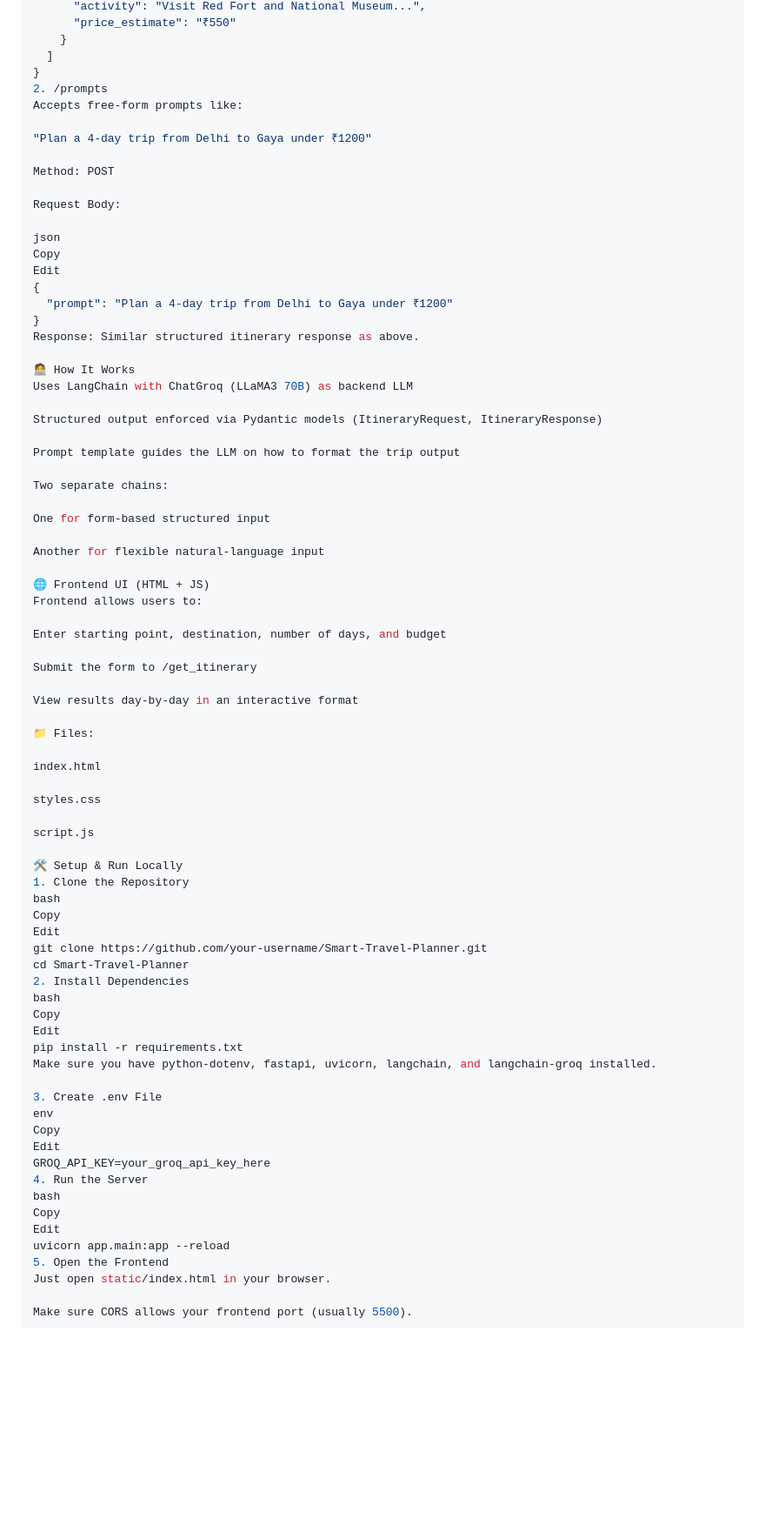
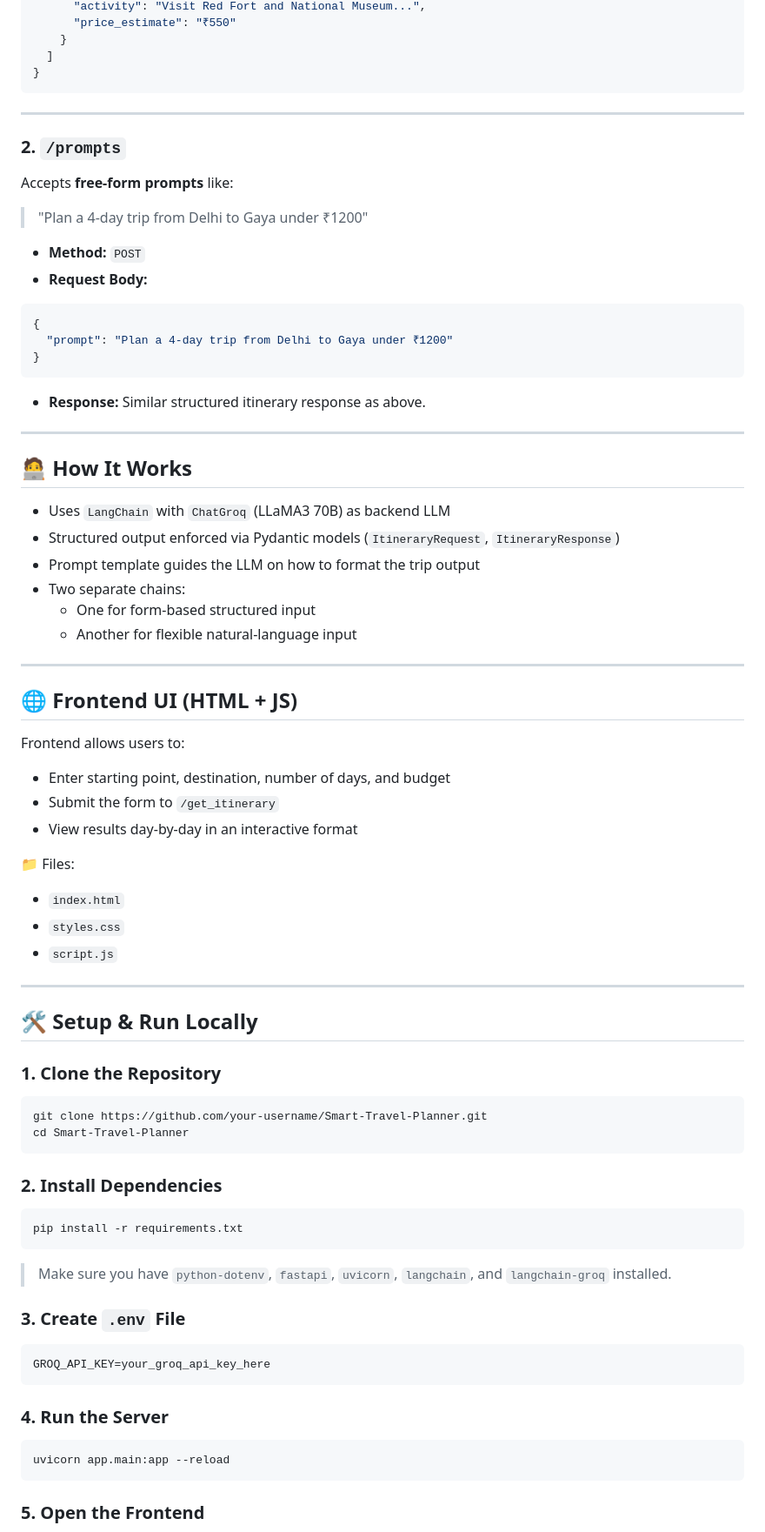
Before and after one commit to Adi-Raj007/Smart-Travel-Planner, a Markdown page: readme.md, the part around one of its changes. Shown at 87% size. GitHub-like rendering; blank space fills up the shorter version.

Commit message:
The readme file for phase 1

````diff
--- a/readme.md
+++ b/readme.md
@@ -62,79 +74,80 @@ Edit
     }
   ]
 }
-2. /prompts
-Accepts free-form prompts like:
+```
 
-"Plan a 4-day trip from Delhi to Gaya under ₹1200"
+---
 
-Method: POST
+### 2. `/prompts`
+Accepts **free-form prompts** like:
+> "Plan a 4-day trip from Delhi to Gaya under ₹1200"
 
-Request Body:
+- **Method:** `POST`
+- **Request Body:**
 
-json
-Copy
-Edit
+```json
 {
   "prompt": "Plan a 4-day trip from Delhi to Gaya under ₹1200"
 }
-Response: Similar structured itinerary response as above.
+```
 
-🧑‍💻 How It Works
-Uses LangChain with ChatGroq (LLaMA3 70B) as backend LLM
+- **Response:** Similar structured itinerary response as above.
 
-Structured output enforced via Pydantic models (ItineraryRequest, ItineraryResponse)
+---
 
-Prompt template guides the LLM on how to format the trip output
+## 🧑‍💻 How It Works
 
-Two separate chains:
+- Uses `LangChain` with `ChatGroq` (LLaMA3 70B) as backend LLM
+- Structured output enforced via Pydantic models (`ItineraryRequest`, `ItineraryResponse`)
+- Prompt template guides the LLM on how to format the trip output
+- Two separate chains:
+  - One for form-based structured input
+  - Another for flexible natural-language input
 
-One for form-based structured input
+---
 
-Another for flexible natural-language input
+## 🌐 Frontend UI (HTML + JS)
 
-🌐 Frontend UI (HTML + JS)
 Frontend allows users to:
-
-Enter starting point, destination, number of days, and budget
-
-Submit the form to /get_itinerary
-
-View results day-by-day in an interactive format
+- Enter starting point, destination, number of days, and budget
+- Submit the form to `/get_itinerary`
+- View results day-by-day in an interactive format
 
 📁 Files:
+- `index.html`
+- `styles.css`
+- `script.js`
 
-index.html
+---
 
-styles.css
+## 🛠️ Setup & Run Locally
 
-script.js
+### 1. Clone the Repository
 
-🛠 Setup & Run Locally
-1. Clone the Repository
-bash
-Copy
-Edit
+```bash
 git clone https://github.com/your-username/Smart-Travel-Planner.git
 cd Smart-Travel-Planner
-2. Install Dependencies
-bash
-Copy
-Edit
+```
+
+### 2. Install Dependencies
+
+```bash
 pip install -r requirements.txt
-Make sure you have python-dotenv, fastapi, uvicorn, langchain, and langchain-groq installed.
+```
 
-3. Create .env File
-env
-Copy
-Edit
+> Make sure you have `python-dotenv`, `fastapi`, `uvicorn`, `langchain`, and `langchain-groq` installed.
+
+### 3. Create `.env` File
+
+```env
 GROQ_API_KEY=your_groq_api_key_here
-4. Run the Server
-bash
-Copy
-Edit
+```
+
+### 4. Run the Server
+
+```bash
 uvicorn app.main:app --reload
-5. Open the Frontend
-Just open static/index.html in your browser.
+```
 
-Make sure CORS allows your frontend port (usually 5500).
+### 5. Open the Frontend
 
````
Also changed, not shown: other parts of readme.md (+55 -31 lines).
